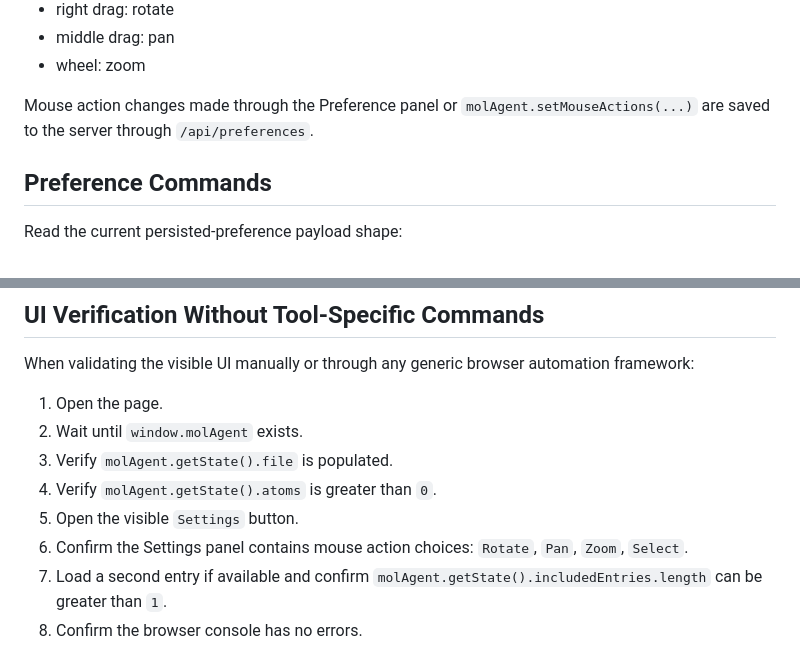
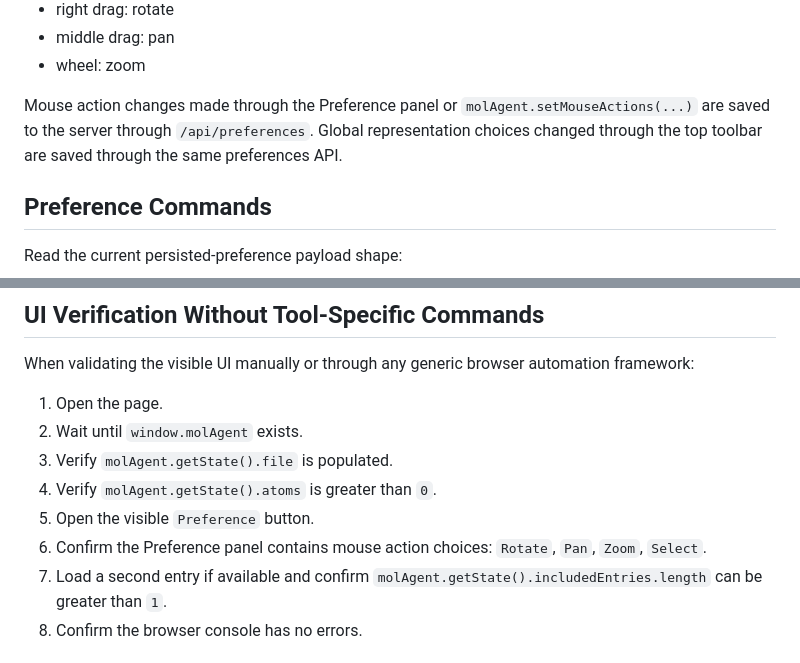
Before and after one commit to SSNam14/mol-workbench, a Markdown page: README.md, 2 parts joined by grey strips. GitHub-like rendering.

Commit message:
Update docs for preference toolbar merge

```diff
--- a/README.md
+++ b/README.md
@@ -448,7 +448,7 @@ Default `select-left` behavior:
 - middle drag: pan
 - wheel: zoom
 
-Mouse action changes made through the Preference panel or `molAgent.setMouseActions(...)` are saved to the server through `/api/preferences`.
+Mouse action changes made through the Preference panel or `molAgent.setMouseActions(...)` are saved to the server through `/api/preferences`. Global representation choices changed through the top toolbar are saved through the same preferences API.
 
 ## Preference Commands
 
@@ -600,8 +600,8 @@ When validating the visible UI manually or through any generic browser automatio
 2. Wait until `window.molAgent` exists.
 3. Verify `molAgent.getState().file` is populated.
 4. Verify `molAgent.getState().atoms` is greater than `0`.
-5. Open the visible `Settings` button.
-6. Confirm the Settings panel contains mouse action choices: `Rotate`, `Pan`, `Zoom`, `Select`.
+5. Open the visible `Preference` button.
+6. Confirm the Preference panel contains mouse action choices: `Rotate`, `Pan`, `Zoom`, `Select`.
 7. Load a second entry if available and confirm `molAgent.getState().includedEntries.length` can be greater than `1`.
 8. Confirm the browser console has no errors.
 
```
Also changed, not shown: HANDOFF.md (+3 -2 lines).
